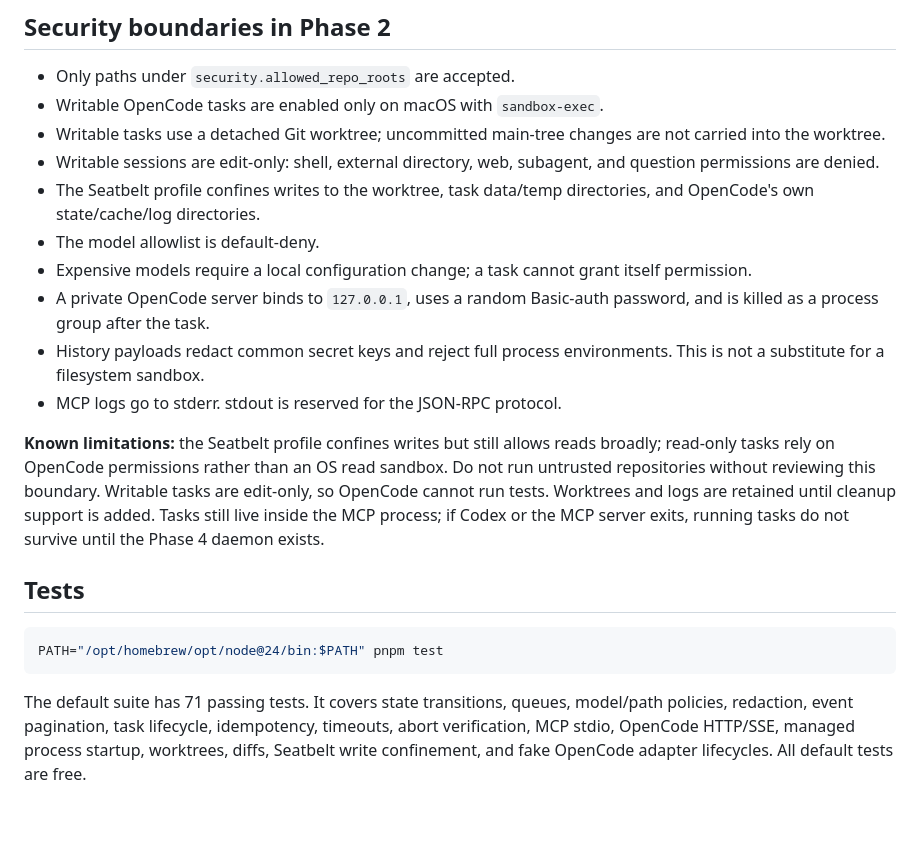
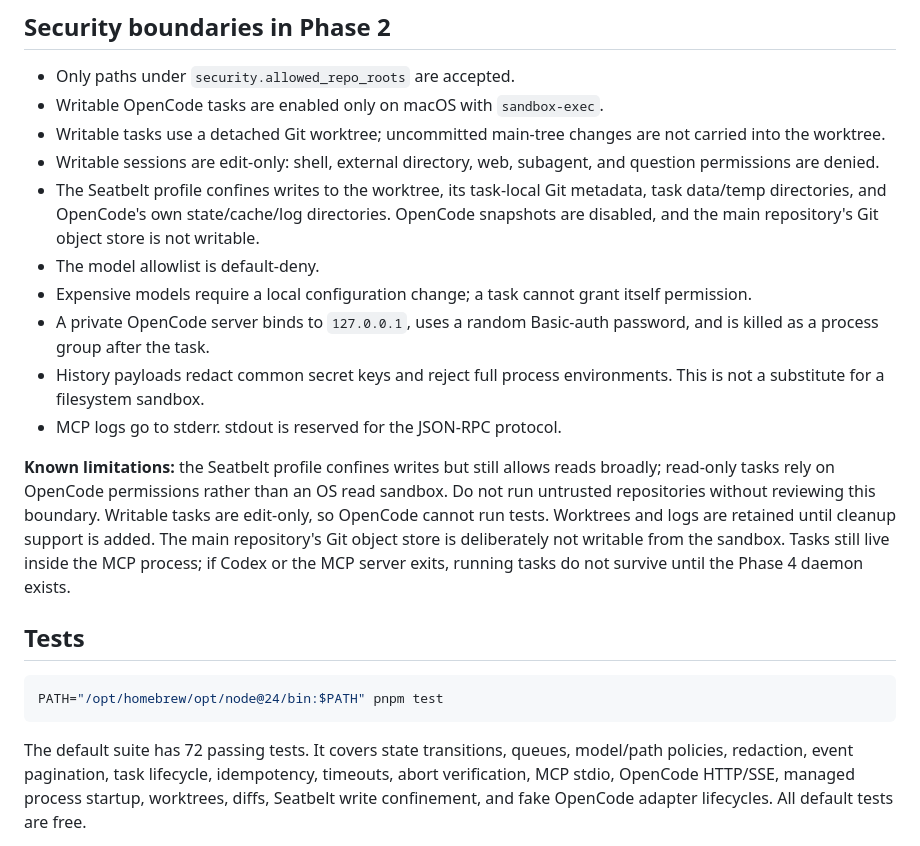
Before and after one commit to XiNian-dada/OpenCodeBridge, a Markdown page: README.md, the part around the change. Rendered like a GitHub page; blank space fills up the shorter version.

Commit message:
docs: clarify task Git metadata confinement

````diff
--- a/README.md
+++ b/README.md
@@ -248,8 +248,10 @@ were a tool record.
   not carried into the worktree.
 - Writable sessions are edit-only: shell, external directory, web, subagent,
   and question permissions are denied.
-- The Seatbelt profile confines writes to the worktree, task data/temp
-  directories, and OpenCode's own state/cache/log directories.
+- The Seatbelt profile confines writes to the worktree, its task-local Git
+  metadata, task data/temp directories, and OpenCode's own state/cache/log
+  directories. OpenCode snapshots are disabled, and the main repository's Git
+  object store is not writable.
 - The model allowlist is default-deny.
 - Expensive models require a local configuration change; a task cannot grant
   itself permission.
@@ -263,7 +265,8 @@ were a tool record.
 reads broadly; read-only tasks rely on OpenCode permissions rather than an OS
 read sandbox. Do not run untrusted repositories without reviewing this boundary.
 Writable tasks are edit-only, so OpenCode cannot run tests. Worktrees and logs
-are retained until cleanup support is added. Tasks still live inside the MCP
+are retained until cleanup support is added. The main repository's Git object
+store is deliberately not writable from the sandbox. Tasks still live inside the MCP
 process; if Codex or the MCP server exits, running tasks do not survive until
 the Phase 4 daemon exists.
 
@@ -273,7 +276,7 @@ the Phase 4 daemon exists.
 PATH="/opt/homebrew/opt/node@24/bin:$PATH" pnpm test
 ```
 
-The default suite has 71 passing tests. It covers state transitions, queues,
+The default suite has 72 passing tests. It covers state transitions, queues,
 model/path policies, redaction, event pagination, task lifecycle, idempotency,
 timeouts, abort verification, MCP stdio, OpenCode HTTP/SSE, managed process
 startup, worktrees, diffs, Seatbelt write confinement, and fake OpenCode adapter
````
Also changed, not shown: docs/decisions.md (+7 -2 lines).
